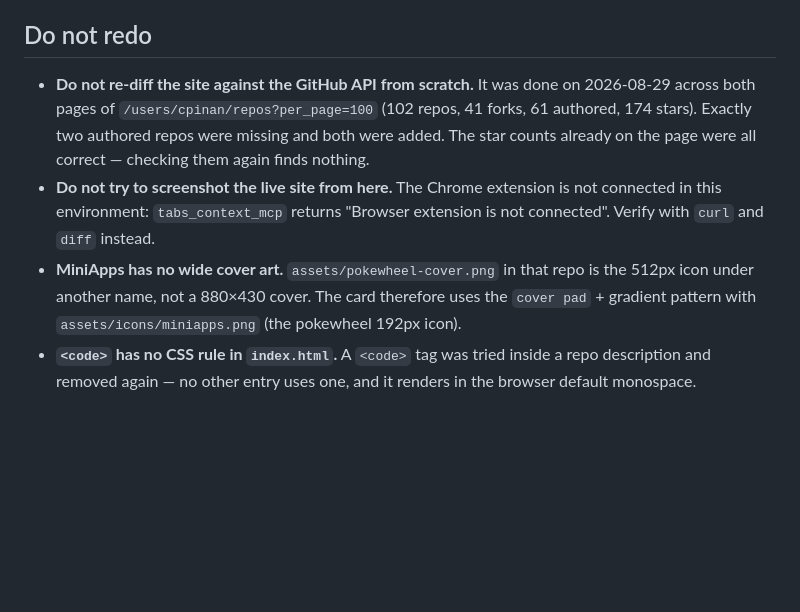
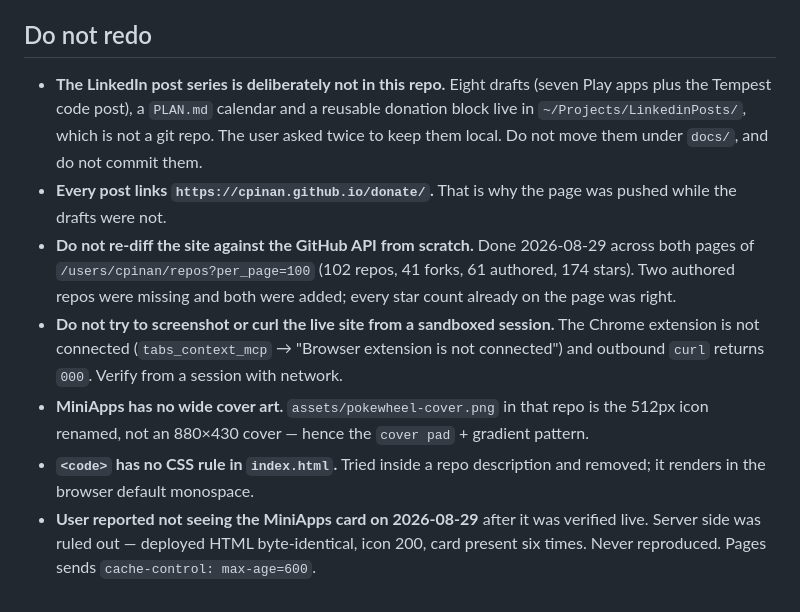
Before and after one commit to cpinan/cpinan.github.io, a Markdown page: docs/STATUS.md, the part around one of its changes. Drawn GitHub-style; blank space fills up the shorter version.

```diff
--- a/docs/STATUS.md
+++ b/docs/STATUS.md
@@ -68,16 +70,22 @@ curl -s https://cpinan.github.io/ -o /tmp/live.html && diff index.html /tmp/live
 
 ## Do not redo
 
-- **Do not re-diff the site against the GitHub API from scratch.** It was done on 2026-08-29
-  across both pages of `/users/cpinan/repos?per_page=100` (102 repos, 41 forks, 61 authored,
-  174 stars). Exactly two authored repos were missing and both were added. The star counts
-  already on the page were all correct — checking them again finds nothing.
-- **Do not try to screenshot the live site from here.** The Chrome extension is not
-  connected in this environment: `tabs_context_mcp` returns "Browser extension is not
-  connected". Verify with `curl` and `diff` instead.
-- **MiniApps has no wide cover art.** `assets/pokewheel-cover.png` in that repo is the 512px
-  icon under another name, not a 880×430 cover. The card therefore uses the
-  `cover pad` + gradient pattern with `assets/icons/miniapps.png` (the pokewheel 192px icon).
-- **`<code>` has no CSS rule in `index.html`.** A `<code>` tag was tried inside a repo
-  description and removed again — no other entry uses one, and it renders in the browser
-  default monospace.
+- **The LinkedIn post series is deliberately not in this repo.** Eight drafts (seven Play apps
+  plus the Tempest code post), a `PLAN.md` calendar and a reusable donation block live in
+  `~/Projects/LinkedinPosts/`, which is not a git repo. The user asked twice to keep them local.
+  Do not move them under `docs/`, and do not commit them.
+- **Every post links `https://cpinan.github.io/donate/`.** That is why the page was pushed while
+  the drafts were not.
+- **Do not re-diff the site against the GitHub API from scratch.** Done 2026-08-29 across both
+  pages of `/users/cpinan/repos?per_page=100` (102 repos, 41 forks, 61 authored, 174 stars). Two
+  authored repos were missing and both were added; every star count already on the page was right.
+- **Do not try to screenshot or curl the live site from a sandboxed session.** The Chrome
+  extension is not connected (`tabs_context_mcp` → "Browser extension is not connected") and
+  outbound `curl` returns `000`. Verify from a session with network.
+- **MiniApps has no wide cover art.** `assets/pokewheel-cover.png` in that repo is the 512px icon
+  renamed, not an 880×430 cover — hence the `cover pad` + gradient pattern.
+- **`<code>` has no CSS rule in `index.html`.** Tried inside a repo description and removed; it
+  renders in the browser default monospace.
+- **User reported not seeing the MiniApps card on 2026-08-29** after it was verified live. Server
+  side was ruled out — deployed HTML byte-identical, icon 200, card present six times. Never
+  reproduced. Pages sends `cache-control: max-age=600`.
```
Also changed, not shown: other parts of docs/STATUS.md (+43 -41 lines).
